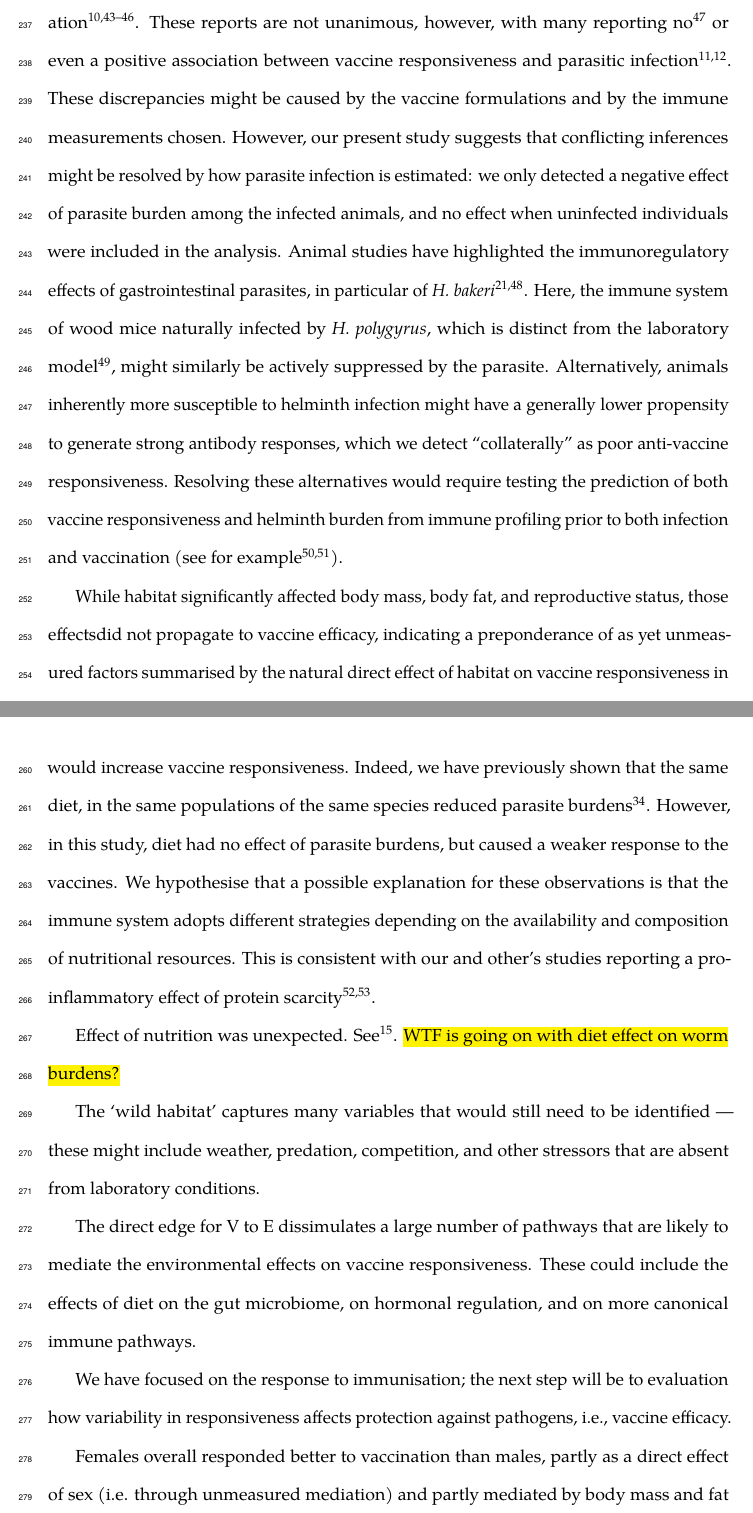
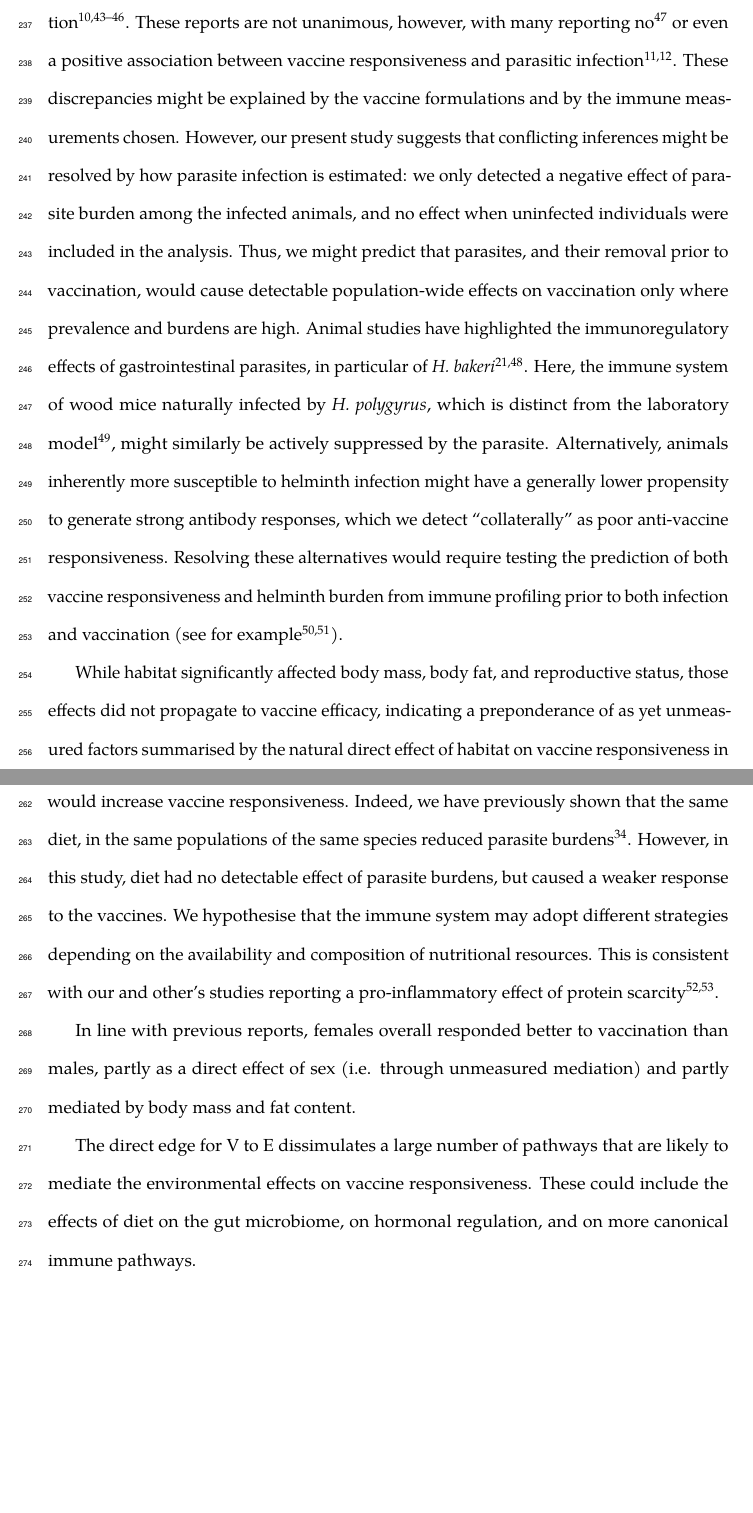
Before and after one commit to SimonAB/Apodemus_vaccines, a LaTeX paper (manuscript/apodemus-vacc-main.tex): two parts of pages 14 and 15 of 31, joined at a grey line, cut so that both start at the same text, the shorter picture padded with empty space. Compiled offline with LuaLaTeX; a missing font is replaced by an installed copy or a similar font.

Commit message:
update discussion

```diff
--- a/manuscript/apodemus-vacc-main.tex
+++ b/manuscript/apodemus-vacc-main.tex
@@ -304,22 +304,16 @@ When considering the entire population, including uninfected mice, \emph{H. poly
 
 We built a structural causal model of vaccine responsiveness in wood mice to estimate the effects of a natural wild habitat and of dietary supplementation were partitioned among parasitological and physiological traits. The three main observations were the substantial variation in vaccine efficacy between individuals, and that both the wild habitat and dietary supplementation resulted in lower vaccine responsiveness. This emphasises the importance of environmental factors for responses to immunisation at both individual and population levels, consistent with reports across multiple habitats and species including humans~\supercite{Zimmermann2019, VanLoveren2001, Kampmann2015, Edwards2018}.
 
-Indeed, there was a marked hyporesponsiveness in wild wood mouse populations relative to their laboratory counterparts, despite being immunised with the same Diphtheria Toxoid vaccine formulations. The detrimental effects of the natural habitat on vaccine responsiveness were only partially rescued by a booster dose of the vaccine. This reduction is consistent with widespread reports of vaccine failure during clinical trials, notably in phase III where vaccines are tested for efficacy in naturally exposed individuals~\supercite{Pronker2013}, or in already-established vaccines in rural populations~\supercite{vanDorst2023, vanRiet2007a}. Part of the loss of vaccine responsiveness in the wild habitat was mediated by parasite infection, consistent with reports in humans and animals showing that parasitic helminths can negatively impact vaccination~\supercite{Elias2008, deRuiter2020, Tweyongyere2019, Cooper2001b, Urban2007}. These reports are not unanimous, however, with many reporting no~\supercite{Bruckner2015} or even a positive association between vaccine responsiveness and parasitic infection~\supercite{Wait2020, Natukunda2022}. These discrepancies might be caused by the vaccine formulations and by the immune measurements chosen. However, our present study suggests that conflicting inferences might be resolved by how parasite infection is estimated: we only detected a negative effect of parasite burden among the infected animals, and no effect when uninfected individuals were included in the analysis. Animal studies have highlighted the immunoregulatory effects of gastrointestinal parasites, in particular of \emph{H. bakeri}~\supercite{Maizels2016, Maizels2012a}. Here, the immune system of wood mice naturally infected by \emph{H. polygyrus}, which is distinct from the laboratory model~\supercite{Stevens2023a}, might similarly be actively suppressed by the parasite. Alternatively, animals inherently more susceptible to helminth infection might have a generally lower propensity to generate strong antibody responses, which we detect ``collaterally'' as poor anti-vaccine responsiveness. Resolving these alternatives would require testing the prediction of both vaccine responsiveness and helminth burden from immune profiling prior to both infection and vaccination (see for example \supercite{Tsang2014, Kotliarov2020}).
+Indeed, there was a marked hyporesponsiveness in wild wood mouse populations relative to their laboratory counterparts, despite being immunised with the same Diphtheria Toxoid vaccine formulations. The detrimental effects of the natural habitat on vaccine responsiveness were only partially rescued by a booster dose of the vaccine. This reduction is consistent with widespread reports of vaccine failure during clinical trials, notably in phase III where vaccines are tested for efficacy in naturally exposed individuals~\supercite{Pronker2013}, or in already-established vaccines in rural populations~\supercite{vanDorst2023, vanRiet2007a}. Part of the loss of vaccine responsiveness in the wild habitat was mediated by parasite infection, consistent with reports in humans and animals showing that parasitic helminths can negatively impact vaccination~\supercite{Elias2008, deRuiter2020, Tweyongyere2019, Cooper2001b, Urban2007}. These reports are not unanimous, however, with many reporting no~\supercite{Bruckner2015} or even a positive association between vaccine responsiveness and parasitic infection~\supercite{Wait2020, Natukunda2022}. These discrepancies might be explained by the vaccine formulations and by the immune measurements chosen. However, our present study suggests that conflicting inferences might be resolved by how parasite infection is estimated: we only detected a negative effect of parasite burden among the infected animals, and no effect when uninfected individuals were included in the analysis. Thus, we might predict that parasites, and their removal prior to vaccination, would cause detectable population-wide effects on vaccination only where prevalence and burdens are high. Animal studies have highlighted the immunoregulatory effects of gastrointestinal parasites, in particular of \emph{H. bakeri}~\supercite{Maizels2016, Maizels2012a}. Here, the immune system of wood mice naturally infected by \emph{H. polygyrus}, which is distinct from the laboratory model~\supercite{Stevens2023a}, might similarly be actively suppressed by the parasite. Alternatively, animals inherently more susceptible to helminth infection might have a generally lower propensity to generate strong antibody responses, which we detect ``collaterally'' as poor anti-vaccine responsiveness. Resolving these alternatives would require testing the prediction of both vaccine responsiveness and helminth burden from immune profiling prior to both infection and vaccination (see for example \supercite{Tsang2014, Kotliarov2020}).
 
+While habitat significantly affected body mass, body fat, and reproductive status, those effects did not propagate to vaccine efficacy, indicating a preponderance of as yet unmeasured factors summarised by the natural direct effect of habitat on vaccine responsiveness in the wild. These might include coinfections other than \emph{H. bakeri} or differences in microbiota independent of dietary supplementation (because we adjusted for that), among other physiological and environmental factors that might impact relevant immune pathways.
 
-While habitat significantly affected body mass, body fat, and reproductive status, those effectsdid not propagate to vaccine efficacy, indicating a preponderance of as yet unmeasured factors summarised by the natural direct effect of habitat on vaccine responsiveness in the wild. These might include coinfections other than \emph{H. bakeri} or differences in microbiota independent of dietary supplementation (because we adjusted for that), among other physiological and environmental factors that might impact relevant immune pathways.
+The second major cause of vaccine hyporesponsiveness was dietary supplementation. This was surprising, as based on earlier work, we had predicted that diet supplementation would increase vaccine responsiveness. Indeed, we have previously shown that the same diet, in the same populations of the same species reduced parasite burdens\supercite{Sweeny2021}. However, in this study, diet had no detectable effect of parasite burdens, but caused a weaker response to the vaccines. We hypothesise that the immune system may adopt different strategies depending on the availability and composition of nutritional resources. This is consistent with our and other's studies reporting a pro-inflammatory effect of protein scarcity~\supercite{Ing2000, Coltherd2009b}.
 
-The second major cause of vaccine hyporesponsiveness was dietary supplementation. This was surprising, as based on earlier work, we had predicted that diet supplementation would increase vaccine responsiveness. Indeed, we have previously shown that the same diet, in the same populations of the same species reduced parasite burdens\supercite{Sweeny2021}. However, in this study, diet had no effect of parasite burdens, but caused a weaker response to the vaccines. We hypothesise that a possible explanation for these observations is that the immune system adopts different strategies depending on the availability and composition of nutritional resources. This is consistent with our and other's studies reporting a pro-inflammatory effect of protein scarcity~\supercite{Ing2000, Coltherd2009b}.
-
-Effect of nutrition was unexpected. See~\supercite{Yap2014}. \hl{WTF is going on with diet effect on worm burdens?}
-
-The `wild habitat' captures many variables that would still need to be identified — these might include weather, predation, competition, and other stressors that are absent from laboratory conditions.
+In line with previous reports, females overall responded better to vaccination than males, partly as a direct effect of sex (i.e. through unmeasured mediation) and partly mediated by body mass and fat content.
 
 The direct edge for V to E dissimulates a large number of pathways that are likely to mediate the environmental effects on vaccine responsiveness. These could include the effects of diet on the gut microbiome, on hormonal regulation, and on more canonical immune pathways.
 
-We have focused on the response to immunisation; the next step will be to evaluation how variability in responsiveness affects protection against pathogens, i.e., vaccine efficacy.
-
-Females overall responded better to vaccination than males, partly as a direct effect of sex (i.e. through unmeasured mediation) and partly mediated by body mass and fat content.
 
 \textbf{Limitations \& Perspectives}.
 
```
